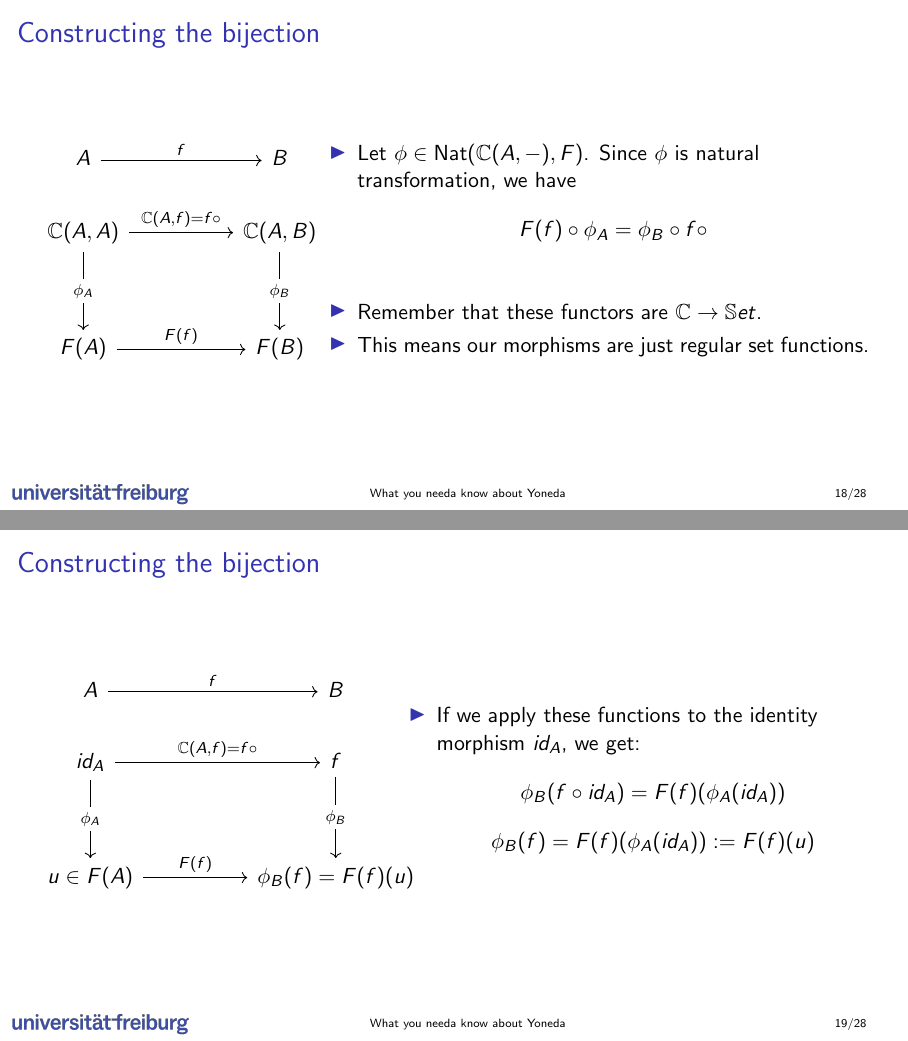
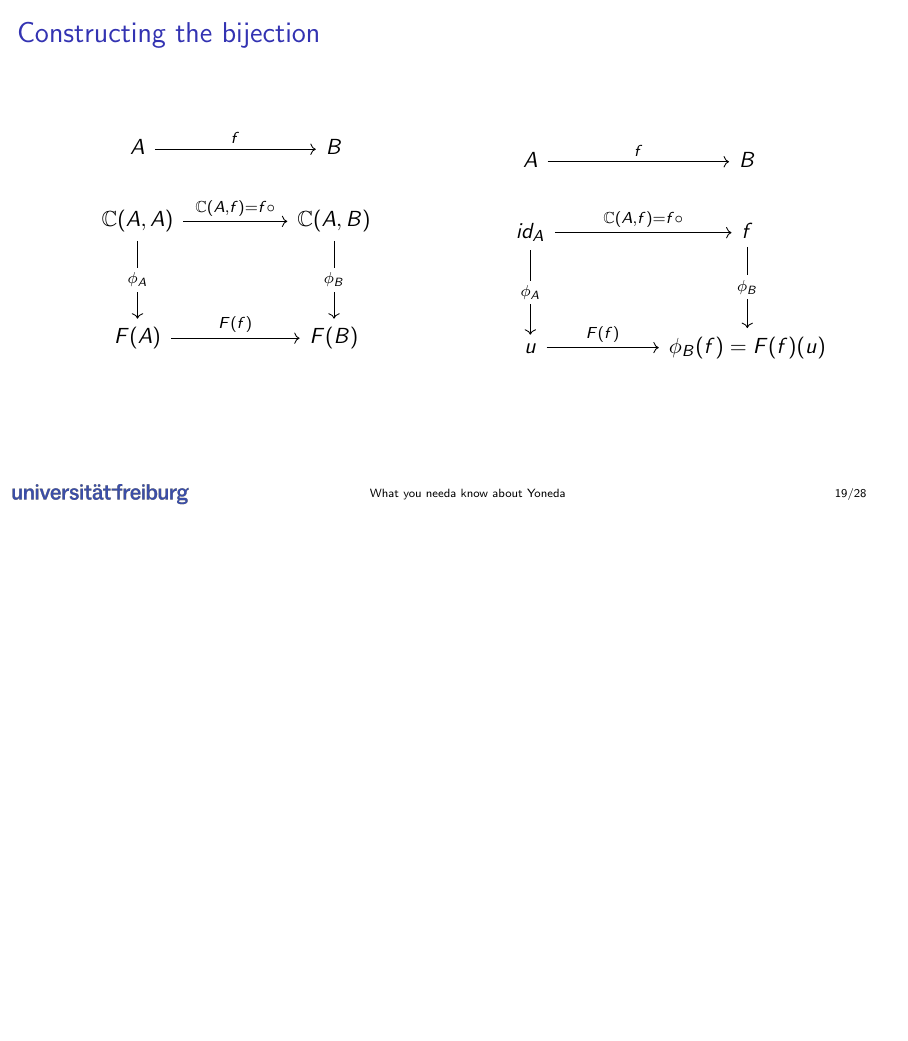
Before and after one commit to emma-bach/yoneda-talk, LaTeX slides (slides/main.tex, which reads slides/sections/yoneda.tex): pages 65 and 66 of 101 before the commit and page 64 of 99 after it, the two joined at a grey line, the shorter picture padded with empty space. Compiled offline with pdfLaTeX.

Commit message:
removed text from proof slides

```diff
--- a/slides/sections/yoneda.tex
+++ b/slides/sections/yoneda.tex
@@ -146,29 +146,35 @@
 			\pause\item Remember that these functors are $\bC \to \bS et$.
 			\pause\item This means our morphisms are just regular set functions.
 		\end{itemize}
-	\end{columns}
+	\fi
+	%\end{columns}
 \end{frame}
 
 \begin{frame}[fragile]{Constructing the bijection}
 	\begin{columns}
-		\column{0.4\textwidth}
+		\column{0.5\textwidth}
 		\[\begin{tikzcd}
 			A && B \\
-			{id_A} && {f} \\
+			{\bC(A,A)} && {\bC(A,B)} \\
 			\\
-			{u \in F(A)} && {\phi_B(f) = F(f)(u)}
+			{F(A)} && {F(B)}
 			\arrow["f", from=1-1, to=1-3]
 			\arrow["{\bC(A,f) = f \circ}", from=2-1, to=2-3]
 			\arrow["{\phi_A}"{description}, from=2-1, to=4-1]
 			\arrow["{\phi_B}"{description}, from=2-3, to=4-3]
 			\arrow["{F(f)}", from=4-1, to=4-3]
 		\end{tikzcd}\]
-
-		\column{0.6\textwidth}
-		\begin{itemize}
-			\item If we apply these functions to the identity morphism $id_A$, we get:
-			\[\phi_B(f \circ id_A) = F(f)(\phi_A(id_A))\]
-			\[\phi_B(f) = F(f)(\phi_A(id_A)) := F(f)(u)\]
-		\end{itemize}
+		\column{0.5\textwidth}
+		\[\begin{tikzcd}
+			A && B \\
+			{id_A} && {f} \\
+			\\
+			{u} && {\phi_B(f) = F(f)(u)}
+			\arrow["f", from=1-1, to=1-3]
+			\arrow["{\bC(A,f) = f \circ}", from=2-1, to=2-3]
+			\arrow["{\phi_A}"{description}, from=2-1, to=4-1]
+			\arrow["{\phi_B}"{description}, from=2-3, to=4-3]
+			\arrow["{F(f)}", from=4-1, to=4-3]
+		\end{tikzcd}\]
 	\end{columns}
 \end{frame}
```
Also changed, not shown: slides/main.pdf, slides/sections/yoneda.tex (6 more changed lines).
